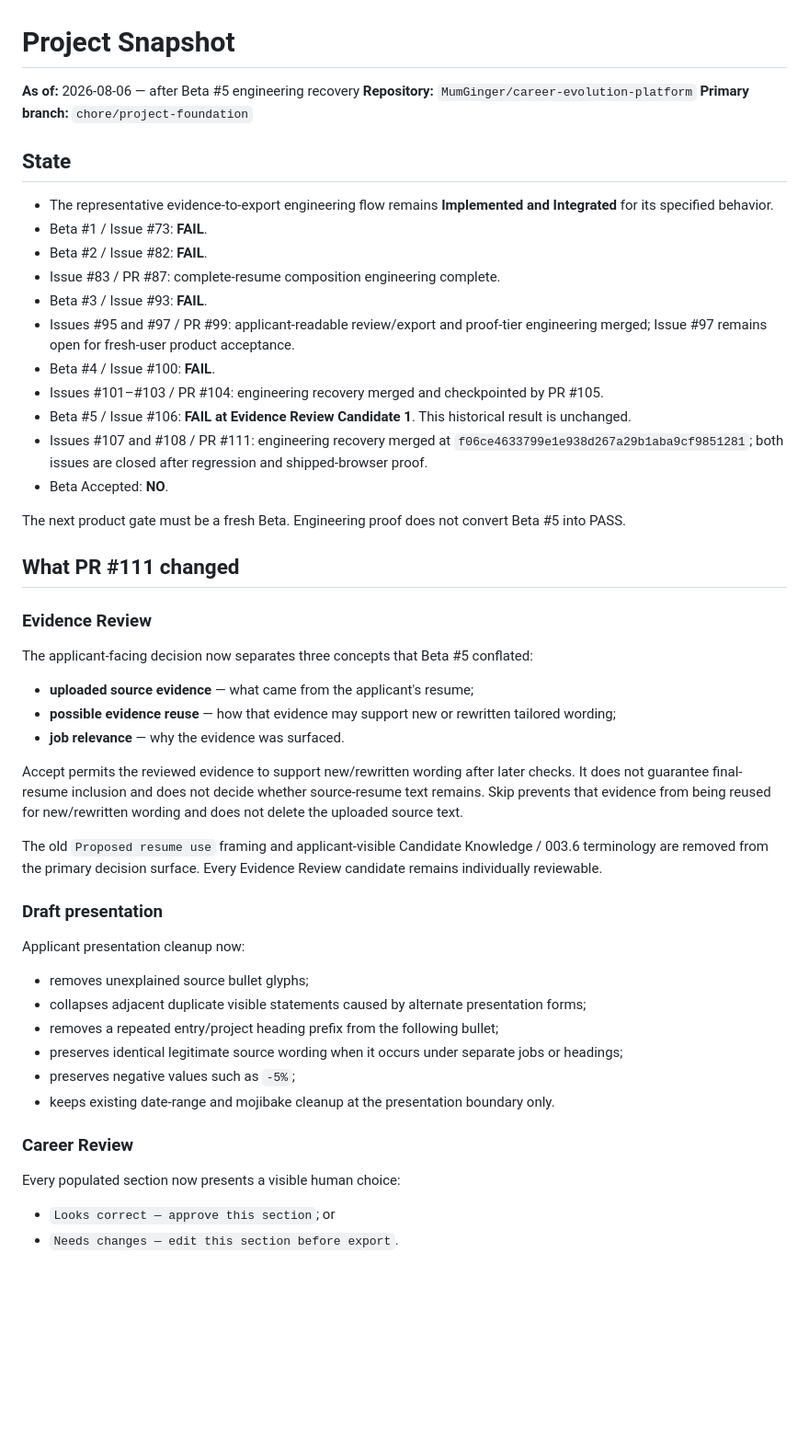
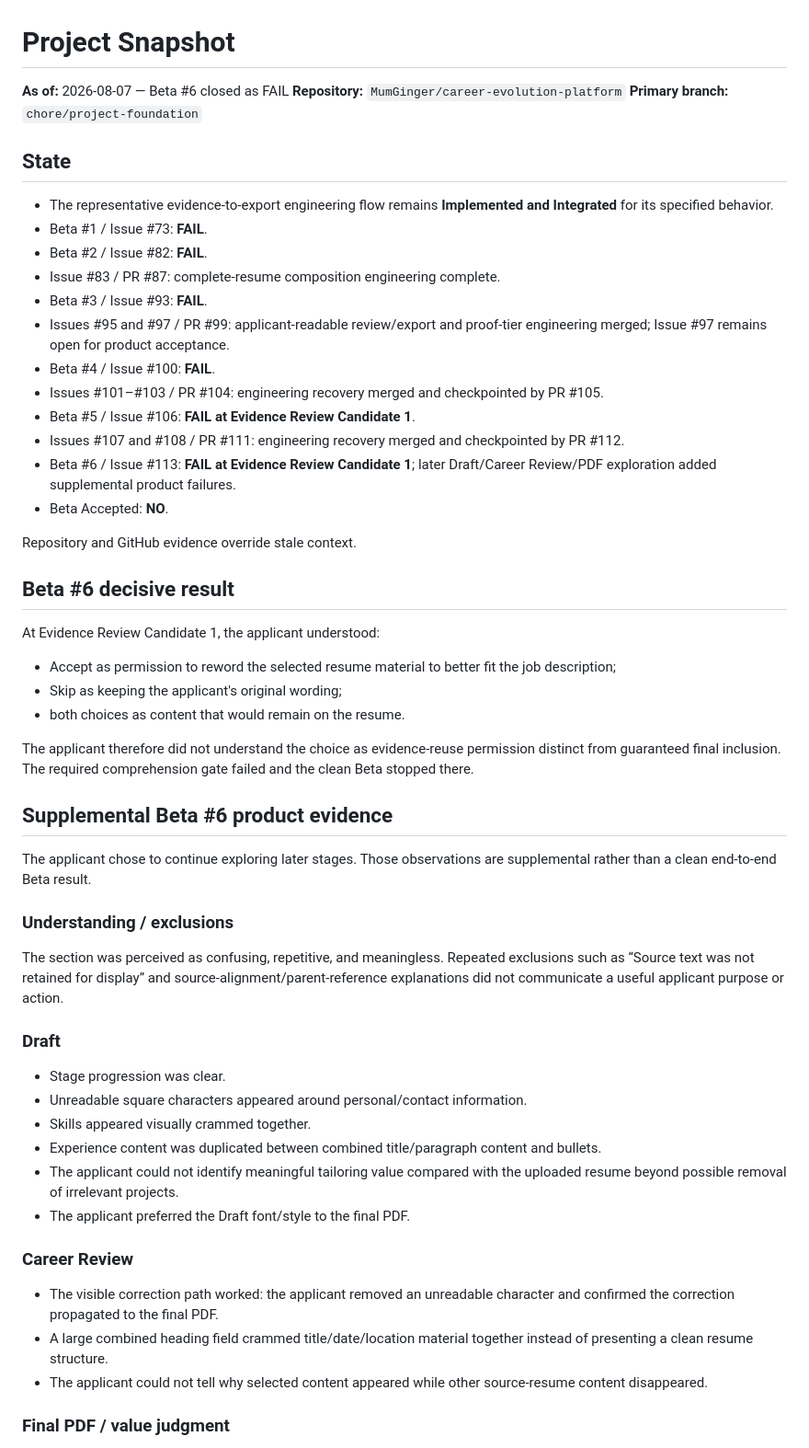
Before and after one commit to MumGinger/career-evolution-platform, a Markdown page: docs/context/project-snapshot.md, the part around one of its changes. Shown at 92% size. Drawn GitHub-style; blank space fills up the shorter version.

Commit message:
docs: checkpoint Beta 6 project snapshot

```diff
--- a/docs/context/project-snapshot.md
+++ b/docs/context/project-snapshot.md
@@ -1,6 +1,6 @@
 # Project Snapshot
 
-**As of:** 2026-08-06 — after Beta #5 engineering recovery
+**As of:** 2026-08-07 — Beta #6 closed as FAIL
 **Repository:** `MumGinger/career-evolution-platform`
 **Primary branch:** `chore/project-foundation`
 
@@ -11,44 +11,48 @@
 - Beta #2 / Issue #82: **FAIL**.
 - Issue #83 / PR #87: complete-resume composition engineering complete.
 - Beta #3 / Issue #93: **FAIL**.
-- Issues #95 and #97 / PR #99: applicant-readable review/export and proof-tier engineering merged; Issue #97 remains open for fresh-user product acceptance.
+- Issues #95 and #97 / PR #99: applicant-readable review/export and proof-tier engineering merged; Issue #97 remains open for product acceptance.
 - Beta #4 / Issue #100: **FAIL**.
 - Issues #101–#103 / PR #104: engineering recovery merged and checkpointed by PR #105.
-- Beta #5 / Issue #106: **FAIL at Evidence Review Candidate 1**. This historical result is unchanged.
-- Issues #107 and #108 / PR #111: engineering recovery merged at `f06ce4633799e1e938d267a29b1aba9cf9851281`; both issues are closed after regression and shipped-browser proof.
+- Beta #5 / Issue #106: **FAIL at Evidence Review Candidate 1**.
+- Issues #107 and #108 / PR #111: engineering recovery merged and checkpointed by PR #112.
+- Beta #6 / Issue #113: **FAIL at Evidence Review Candidate 1**; later Draft/Career Review/PDF exploration added supplemental product failures.
 - Beta Accepted: **NO**.
 
-The next product gate must be a fresh Beta. Engineering proof does not convert Beta #5 into PASS.
+Repository and GitHub evidence override stale context.
 
-## What PR #111 changed
+## Beta #6 decisive result
 
-### Evidence Review
+At Evidence Review Candidate 1, the applicant understood:
 
-The applicant-facing decision now separates three concepts that Beta #5 conflated:
+- Accept as permission to reword the selected resume material to better fit the job description;
+- Skip as keeping the applicant's original wording;
+- both choices as content that would remain on the resume.
 
-- **uploaded source evidence** — what came from the applicant's resume;
-- **possible evidence reuse** — how that evidence may support new or rewritten tailored wording;
-- **job relevance** — why the evidence was surfaced.
+The applicant therefore did not understand the choice as evidence-reuse permission distinct from guaranteed final inclusion. The required comprehension gate failed and the clean Beta stopped there.
 
-Accept permits the reviewed evidence to support new/rewritten wording after later checks. It does not guarantee final-resume inclusion and does not decide whether source-resume text remains. Skip prevents that evidence from being reused for new/rewritten wording and does not delete the uploaded source text.
+## Supplemental Beta #6 product evidence
 
-The old `Proposed resume use` framing and applicant-visible Candidate Knowledge / 003.6 terminology are removed from the primary decision surface. Every Evidence Review candidate remains individually reviewable.
+The applicant chose to continue exploring later stages. Those observations are supplemental rather than a clean end-to-end Beta result.
 
-### Draft presentation
+### Understanding / exclusions
 
-Applicant presentation cleanup now:
+The section was perceived as confusing, repetitive, and meaningless. Repeated exclusions such as “Source text was not retained for display” and source-alignment/parent-reference explanations did not communicate a useful applicant purpose or action.
 
-- removes unexplained source bullet glyphs;
-- collapses adjacent duplicate visible statements caused by alternate presentation forms;
-- removes a repeated entry/project heading prefix from the following bullet;
-- preserves identical legitimate source wording when it occurs under separate jobs or headings;
-- preserves negative values such as `-5%`;
-- keeps existing date-range and mojibake cleanup at the presentation boundary only.
+### Draft
+
+- Stage progression was clear.
+- Unreadable square characters appeared around personal/contact information.
+- Skills appeared visually crammed together.
+- Experience content was duplicated between combined title/paragraph content and bullets.
+- The applicant could not identify meaningful tailoring value compared with the uploaded resume beyond possible removal of irrelevant projects.
+- The applicant preferred the Draft font/style to the final PDF.
 
 ### Career Review
 
-Every populated section now presents a visible human choice:
+- The visible correction path worked: the applicant removed an unreadable character and confirmed the correction propagated to the final PDF.
+- A large combined heading field crammed title/date/location material together instead of presenting a clean resume structure.
+- The applicant could not tell why selected content appeared while other source-resume content disappeared.
 
-- `Looks correct — approve this section`; or
-- `Needs changes — edit this section before export`.
+### Final PDF / value judgment
 
```
Also changed, not shown: other parts of docs/context/project-snapshot.md (+19 -48 lines).
